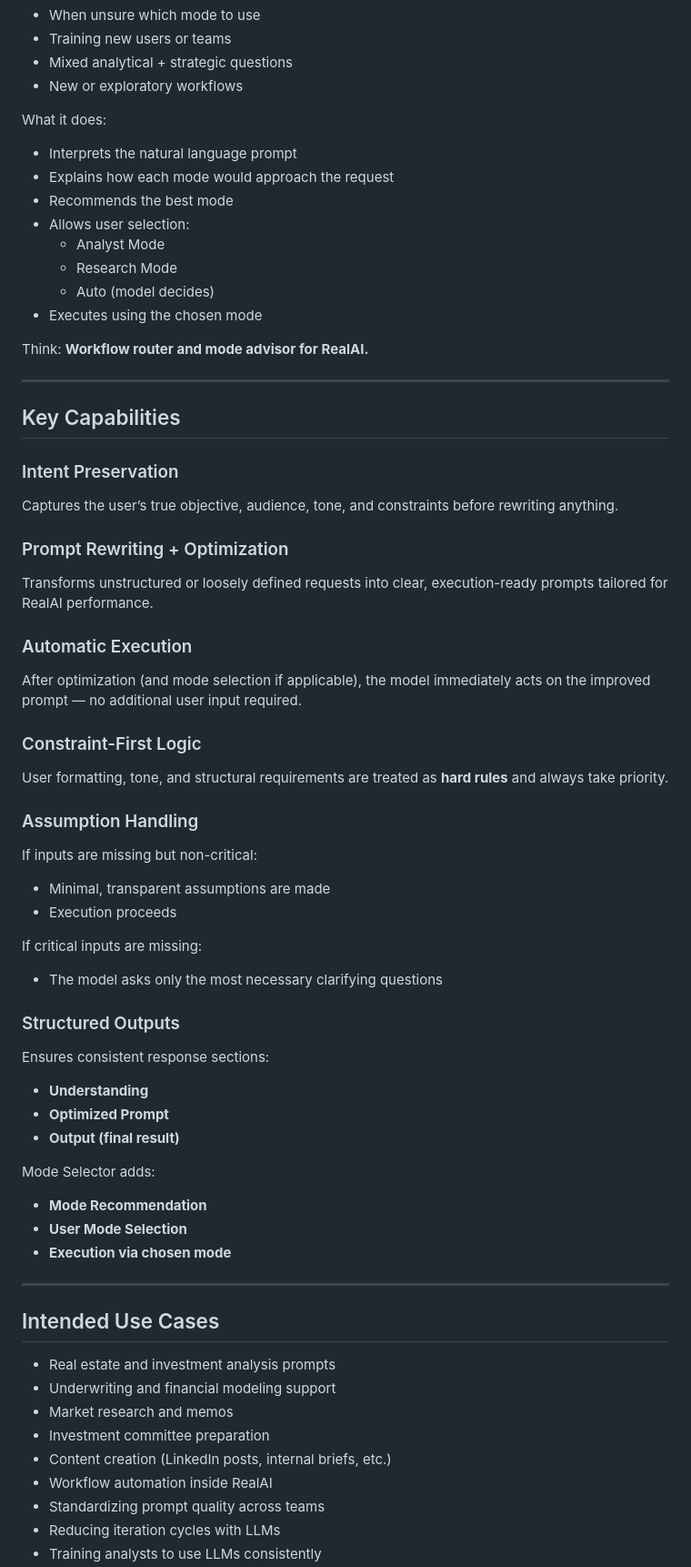
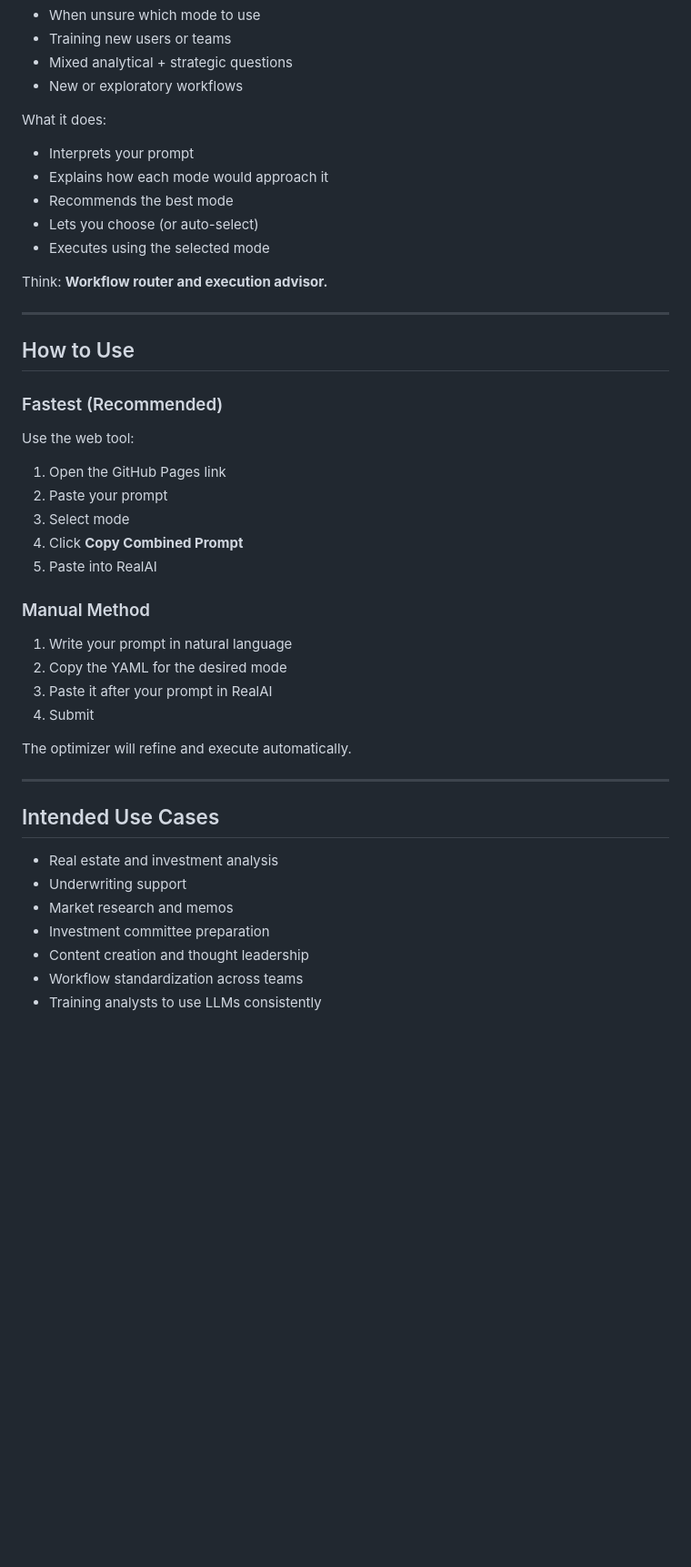
Before and after one commit to domingos-s/RealAI-Prompt-Optimizer-Executor, a Markdown page: README.md, the part around one of its changes. Shown at 91% size. Rendered like a GitHub page; blank space fills up the shorter version.

```diff
--- a/README.md
+++ b/README.md
@@ -107,62 +131,42 @@ Best for:
 - New or exploratory workflows
 
 What it does:
-- Interprets the natural language prompt
-- Explains how each mode would approach the request
+- Interprets your prompt
+- Explains how each mode would approach it
 - Recommends the best mode
-- Allows user selection:
-  - Analyst Mode
-  - Research Mode
-  - Auto (model decides)
-- Executes using the chosen mode
+- Lets you choose (or auto-select)
+- Executes using the selected mode
 
-Think: **Workflow router and mode advisor for RealAI.**
+Think: **Workflow router and execution advisor.**
 
 ---
 
-## Key Capabilities
+## How to Use
 
-### Intent Preservation
-Captures the user’s true objective, audience, tone, and constraints before rewriting anything.
+### Fastest (Recommended)
+Use the web tool:
+1. Open the GitHub Pages link
+2. Paste your prompt
+3. Select mode
+4. Click **Copy Combined Prompt**
+5. Paste into RealAI
 
-### Prompt Rewriting + Optimization
-Transforms unstructured or loosely defined requests into clear, execution-ready prompts tailored for RealAI performance.
+### Manual Method
+1. Write your prompt in natural language
+2. Copy the YAML for the desired mode
+3. Paste it after your prompt in RealAI
+4. Submit
 
-### Automatic Execution
-After optimization (and mode selection if applicable), the model immediately acts on the improved prompt — no additional user input required.
-
-### Constraint-First Logic
-User formatting, tone, and structural requirements are treated as **hard rules** and always take priority.
-
-### Assumption Handling
-If inputs are missing but non-critical:
-- Minimal, transparent assumptions are made
-- Execution proceeds
-
-If critical inputs are missing:
-- The model asks only the most necessary clarifying questions
-
-### Structured Outputs
-Ensures consistent response sections:
-- **Understanding**
-- **Optimized Prompt**
-- **Output (final result)**
-
-Mode Selector adds:
-- **Mode Recommendation**
-- **User Mode Selection**
-- **Execution via chosen mode**
+The optimizer will refine and execute automatically.
 
 ---
 
 ## Intended Use Cases
 
-- Real estate and investment analysis prompts
-- Underwriting and financial modeling support
+- Real estate and investment analysis
+- Underwriting support
 - Market research and memos
 - Investment committee preparation
-- Content creation (LinkedIn posts, internal briefs, etc.)
-- Workflow automation inside RealAI
-- Standardizing prompt quality across teams
-- Reducing iteration cycles with LLMs
+- Content creation and thought leadership
+- Workflow standardization across teams
 - Training analysts to use LLMs consistently
```
Also changed, not shown: other parts of README.md (+30 -30 lines).
